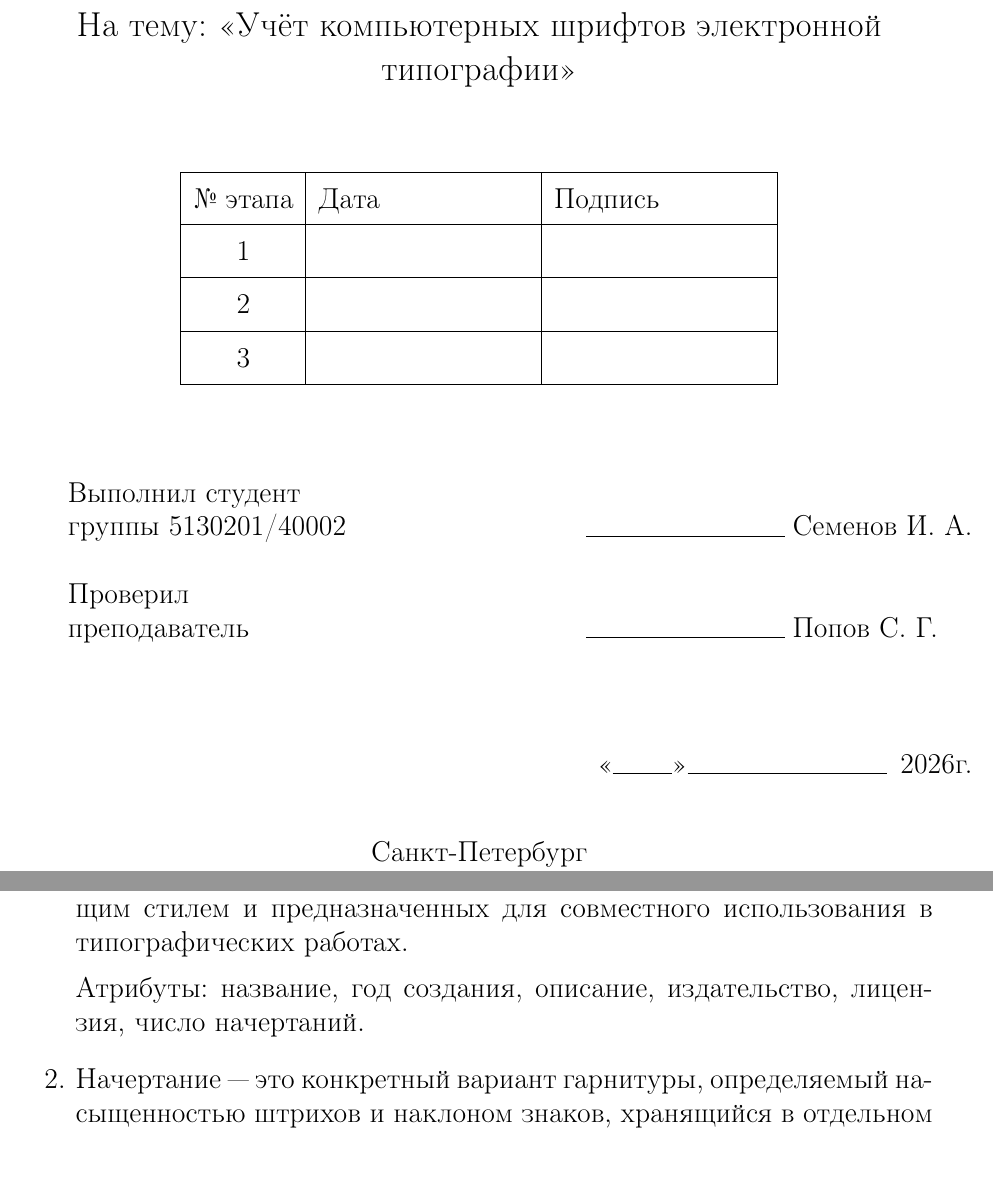
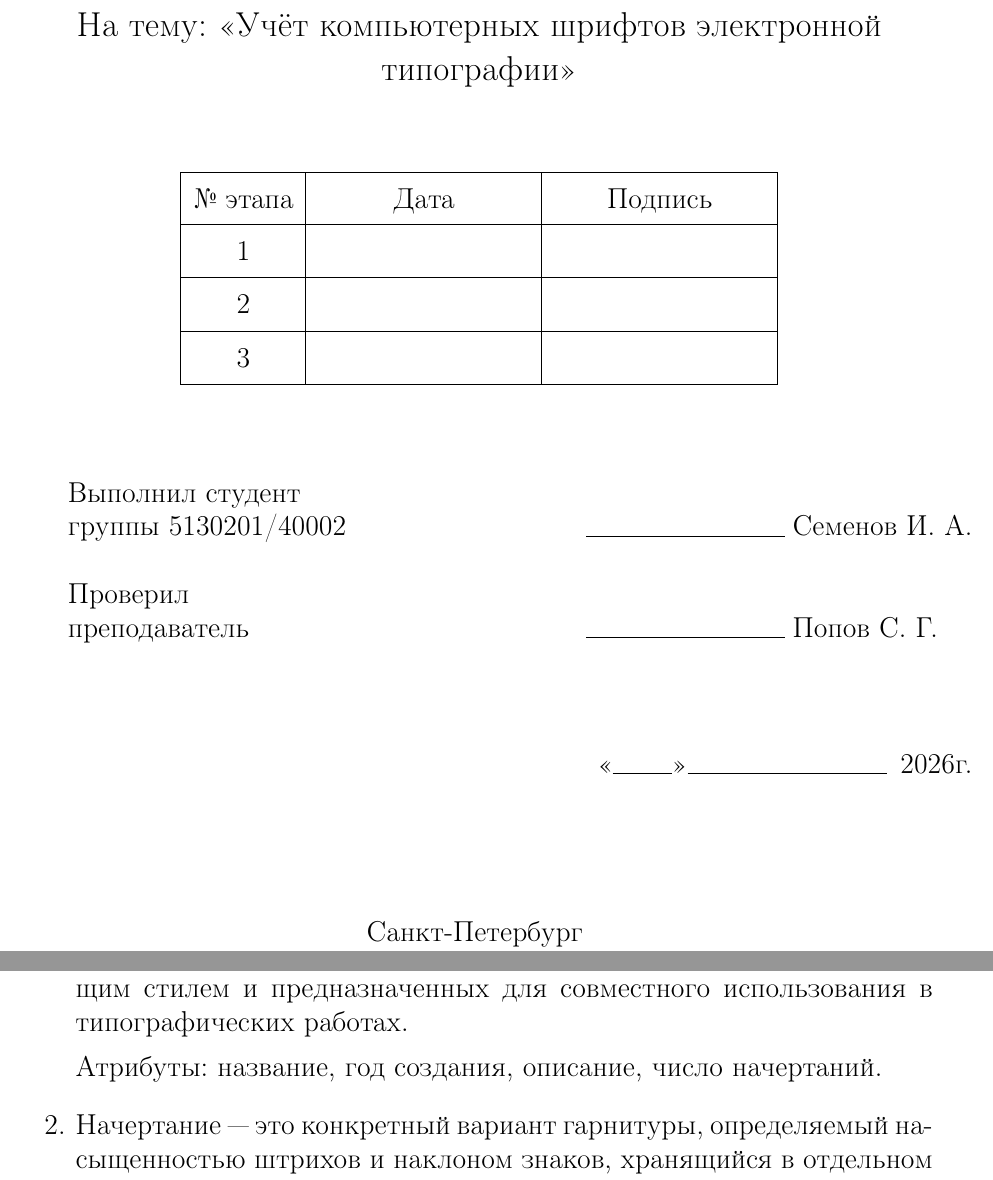
Before and after one commit to si1og/mcs-databases-sem4, a LaTeX document (report/main.tex, which reads report/tex/lib/macroses.tex, report/tex/pages/титульник.tex, report/tex/sections/аналитика/аналитика.tex): two parts of pages 1 and 7 of 10, joined at a grey line, cut so that both start at the same text. Compiled offline with pdfLaTeX.

Commit message:
add changes to analytics

```diff
--- a/report/tex/lib/macroses.tex
+++ b/report/tex/lib/macroses.tex
@@ -8,3 +8,9 @@
         \label{fig:#2}
     \end{figure}
 }
+
+% Source - https://tex.stackexchange.com/a/89932
+% Posted by Huugo, modified by community. See post 'Timeline' for change history
+% Retrieved 2026-03-08, License - CC BY-SA 3.0
+
+\newcolumntype{Y}{>{\centering\arraybackslash}X}
--- a/report/tex/pages/титульник.tex
+++ b/report/tex/pages/титульник.tex
@@ -18,7 +18,7 @@
 \begin{center}
     {
         \renewcommand{\arraystretch}{1.5}
-        \begin{tabularx}{300pt}{ |c|X|X| }
+        \begin{tabularx}{300pt}{ |c|Y|Y| }
             \hline
             № этапа & Дата & Подпись \\
             \hline
--- a/report/tex/sections/аналитика/аналитика.tex
+++ b/report/tex/sections/аналитика/аналитика.tex
@@ -48,7 +48,7 @@
 \begin{enumerate}
     \item Гарнитура~--- это семейство начертаний шрифта, объединённых общим стилем и предназначенных для совместного использования в типографических работах.
 
-    Атрибуты: название, год создания, описание, издательство, лицензия, число начертаний.
+    Атрибуты: название, год создания, описание, число начертаний.
 
     \item Начертание~--- это конкретный вариант гарнитуры, определяемый насыщенностью штрихов и наклоном знаков, хранящийся в отдельном файле шрифта.
 
```
Also changed, not shown: report/main.pdf, report/tex/pages/титульник.tex (1 more changed lines).
